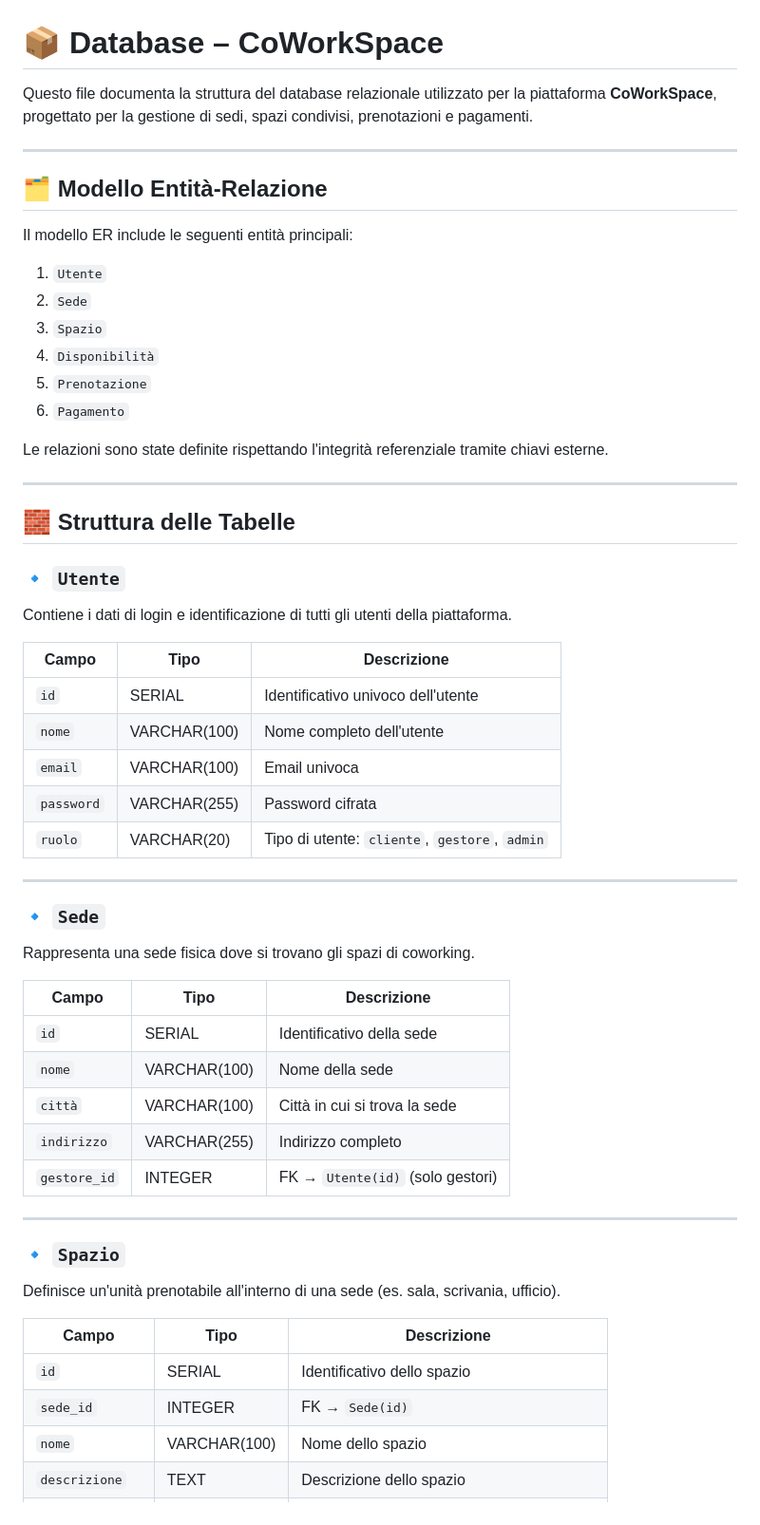
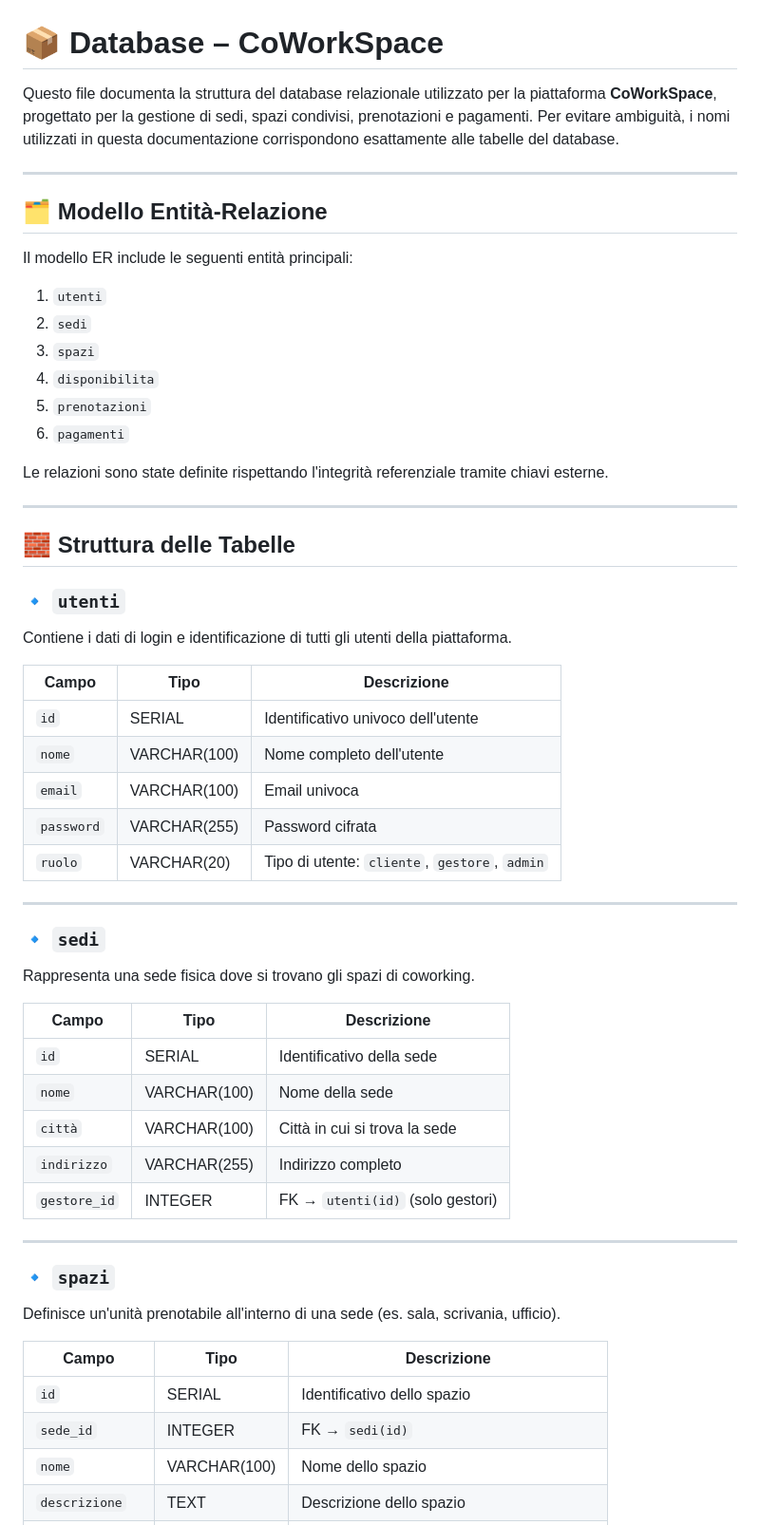
Before and after one commit to alecsim7/CoWorkSpace, a Markdown page: database/README-db.md, the part around the change printed below. Shown: that part at 95% size. Drawn GitHub-style.

```diff
--- a/database/README-db.md
+++ b/database/README-db.md
@@ -1,6 +1,6 @@
 # 📦 Database – CoWorkSpace
 
-Questo file documenta la struttura del database relazionale utilizzato per la piattaforma **CoWorkSpace**, progettato per la gestione di sedi, spazi condivisi, prenotazioni e pagamenti.
+Questo file documenta la struttura del database relazionale utilizzato per la piattaforma **CoWorkSpace**, progettato per la gestione di sedi, spazi condivisi, prenotazioni e pagamenti. Per evitare ambiguità, i nomi utilizzati in questa documentazione corrispondono esattamente alle tabelle del database.
 
 ---
 
@@ -8,12 +8,12 @@ Questo file documenta la struttura del database relazionale utilizzato per la pi
 
 Il modello ER include le seguenti entità principali:
 
-1. `Utente`
-2. `Sede`
-3. `Spazio`
-4. `Disponibilità`
-5. `Prenotazione`
-6. `Pagamento`
+1. `utenti`
+2. `sedi`
+3. `spazi`
+4. `disponibilita`
+5. `prenotazioni`
+6. `pagamenti`
 
 Le relazioni sono state definite rispettando l'integrità referenziale tramite chiavi esterne.
 
@@ -21,7 +21,7 @@ Le relazioni sono state definite rispettando l'integrità referenziale tramite c
 
 ## 🧱 Struttura delle Tabelle
 
-### 🔹 `Utente`
+### 🔹 `utenti`
 
 Contiene i dati di login e identificazione di tutti gli utenti della piattaforma.
 
@@ -35,7 +35,7 @@ Contiene i dati di login e identificazione di tutti gli utenti della piattaforma
 
 ---
 
-### 🔹 `Sede`
+### 🔹 `sedi`
 
 Rappresenta una sede fisica dove si trovano gli spazi di coworking.
 
@@ -45,18 +45,18 @@ Rappresenta una sede fisica dove si trovano gli spazi di coworking.
 | `nome`        | VARCHAR(100) | Nome della sede                          |
 | `città`       | VARCHAR(100) | Città in cui si trova la sede            |
 | `indirizzo`   | VARCHAR(255) | Indirizzo completo                       |
-| `gestore_id`  | INTEGER      | FK → `Utente(id)` (solo gestori)         |
+| `gestore_id`  | INTEGER      | FK → `utenti(id)` (solo gestori)         |
 
 ---
 
-### 🔹 `Spazio`
+### 🔹 `spazi`
 
 Definisce un'unità prenotabile all'interno di una sede (es. sala, scrivania, ufficio).
 
 | Campo         | Tipo         | Descrizione                              |
 |---------------|--------------|------------------------------------------|
 | `id`          | SERIAL       | Identificativo dello spazio              |
-| `sede_id`     | INTEGER      | FK → `Sede(id)`                          |
+| `sede_id`     | INTEGER      | FK → `sedi(id)`                          |
 | `nome`        | VARCHAR(100) | Nome dello spazio                        |
 | `descrizione` | TEXT         | Descrizione dello spazio                 |
 | `prezzo_orario`  | NUMERIC(6,2) | Prezzo orario dello spazio               |
```
Also changed, not shown: other parts of database/README-db.md (+12 -12 lines).
